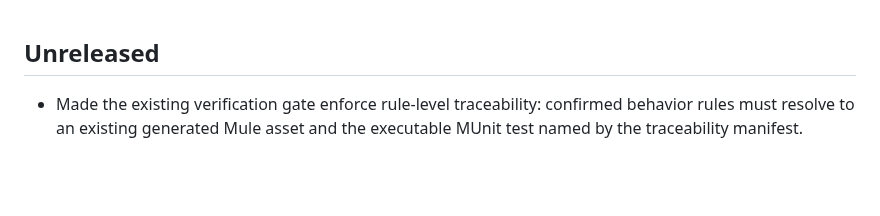
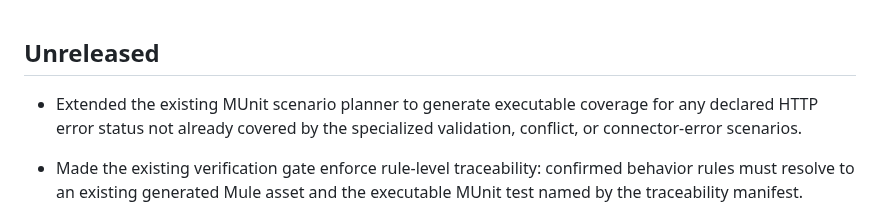
Before and after one commit to Narsing-s/muleforge, a Markdown page: CHANGELOG.md, the part around the change. GitHub-like rendering; blank space fills up the shorter version.

Commit message:
Document generic declared status MUnit coverage

```diff
--- a/CHANGELOG.md
+++ b/CHANGELOG.md
@@ -1,4 +1,6 @@
 ## Unreleased
+
+- Extended the existing MUnit scenario planner to generate executable coverage for any declared HTTP error status not already covered by the specialized validation, conflict, or connector-error scenarios.
 
 - Made the existing verification gate enforce rule-level traceability: confirmed behavior rules must resolve to an existing generated Mule asset and the executable MUnit test named by the traceability manifest.
 
```
